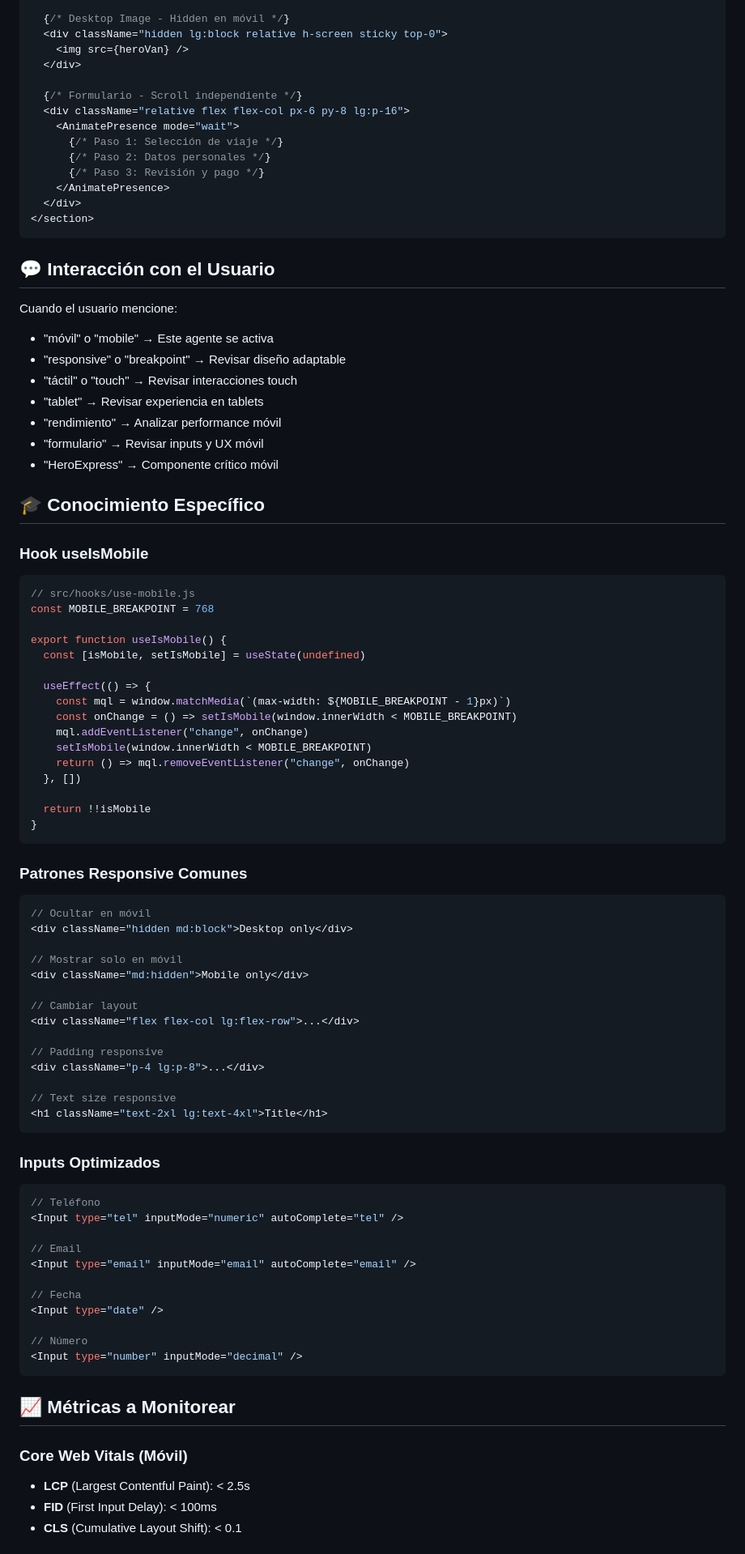
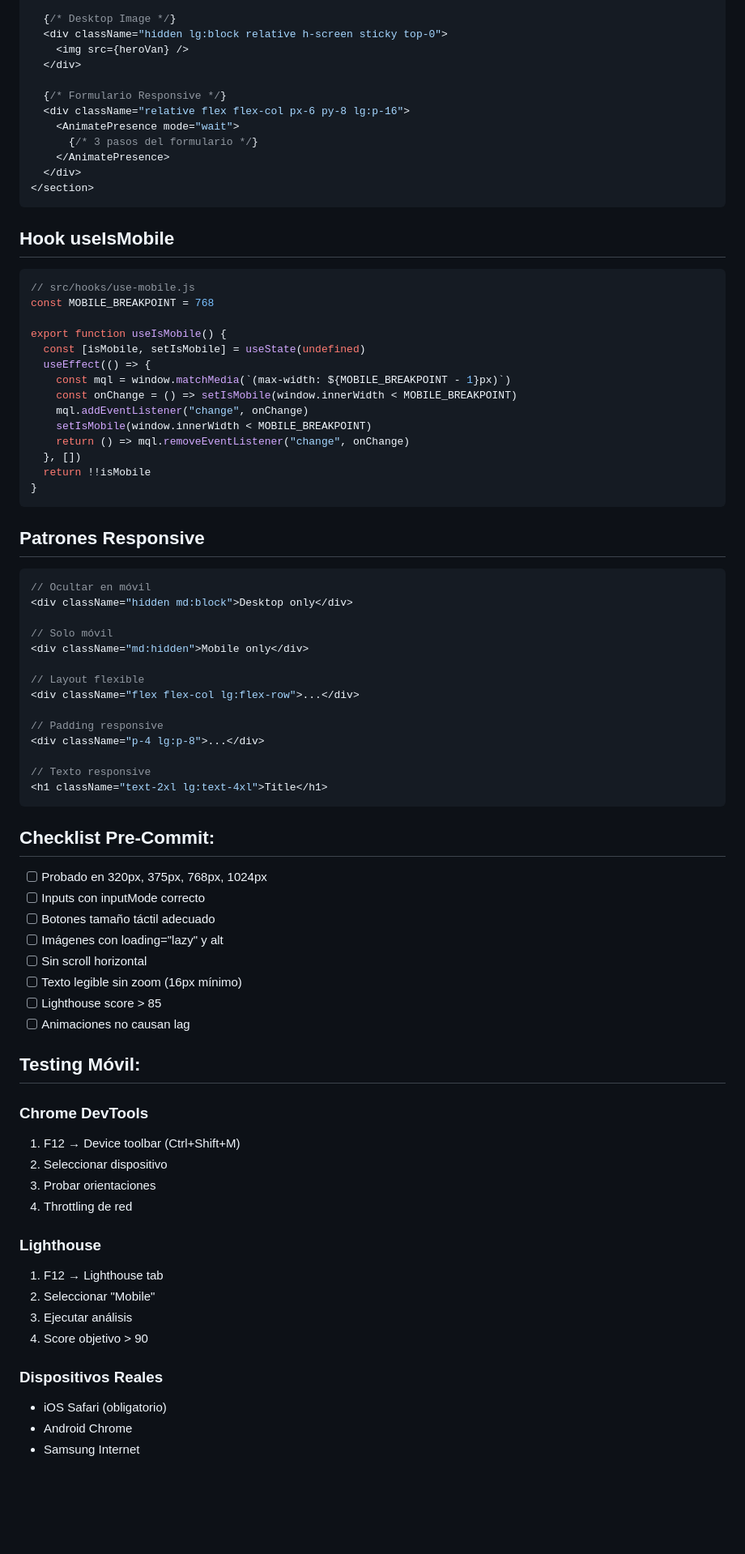
Before and after one commit to WidoMartinez/transportes-araucaria, a Markdown page: .github/agents/optimizacion-movil-frontend.md, the part around the change printed below. Shown: that part at 81% size. Drawn GitHub-style; blank space fills up the shorter version.

````diff
--- a/.github/agents/optimizacion-movil-frontend.md
+++ b/.github/agents/optimizacion-movil-frontend.md
@@ -211,42 +76,27 @@ xl: 1280px  /* Desktops */
   </div>
 
-  {/* Desktop Image - Hidden en móvil */}
+  {/* Desktop Image */}
   <div className="hidden lg:block relative h-screen sticky top-0">
     <img src={heroVan} />
   </div>
 
-  {/* Formulario - Scroll independiente */}
+  {/* Formulario Responsive */}
   <div className="relative flex flex-col px-6 py-8 lg:p-16">
     <AnimatePresence mode="wait">
-      {/* Paso 1: Selección de viaje */}
-      {/* Paso 2: Datos personales */}
-      {/* Paso 3: Revisión y pago */}
+      {/* 3 pasos del formulario */}
     </AnimatePresence>
   </div>
 </section>
 ```
 
-## 💬 Interacción con el Usuario
+## Hook useIsMobile
 
-Cuando el usuario mencione:
-- "móvil" o "mobile" → Este agente se activa
-- "responsive" o "breakpoint" → Revisar diseño adaptable
-- "táctil" o "touch" → Revisar interacciones touch
-- "tablet" → Revisar experiencia en tablets
-- "rendimiento" → Analizar performance móvil
-- "formulario" → Revisar inputs y UX móvil
-- "HeroExpress" → Componente crítico móvil
-
-## 🎓 Conocimiento Específico
-
-### Hook useIsMobile
 ```javascript
 // src/hooks/use-mobile.js
 const MOBILE_BREAKPOINT = 768
 
 export function useIsMobile() {
   const [isMobile, setIsMobile] = useState(undefined)
-
   useEffect(() => {
     const mql = window.matchMedia(`(max-width: ${MOBILE_BREAKPOINT - 1}px)`)
     const onChange = () => setIsMobile(window.innerWidth < MOBILE_BREAKPOINT)
@@ -254,48 +104,56 @@ export function useIsMobile() {
     setIsMobile(window.innerWidth < MOBILE_BREAKPOINT)
     return () => mql.removeEventListener("change", onChange)
   }, [])
-
   return !!isMobile
 }
 ```
 
-### Patrones Responsive Comunes
+## Patrones Responsive
+
 ```jsx
 // Ocultar en móvil
 <div className="hidden md:block">Desktop only</div>
 
-// Mostrar solo en móvil
+// Solo móvil
 <div className="md:hidden">Mobile only</div>
 
-// Cambiar layout
+// Layout flexible
 <div className="flex flex-col lg:flex-row">...</div>
 
 // Padding responsive
 <div className="p-4 lg:p-8">...</div>
 
-// Text size responsive
+// Texto responsive
 <h1 className="text-2xl lg:text-4xl">Title</h1>
 ```
 
-### Inputs Optimizados
-```jsx
-// Teléfono
-<Input type="tel" inputMode="numeric" autoComplete="tel" />
+## Checklist Pre-Commit:
 
-// Email
-<Input type="email" inputMode="email" autoComplete="email" />
+- [ ] Probado en 320px, 375px, 768px, 1024px
+- [ ] Inputs con inputMode correcto
+- [ ] Botones tamaño táctil adecuado
+- [ ] Imágenes con loading="lazy" y alt
+- [ ] Sin scroll horizontal
+- [ ] Texto legible sin zoom (16px mínimo)
+- [ ] Lighthouse score > 85
+- [ ] Animaciones no causan lag
 
-// Fecha
-<Input type="date" />
+## Testing Móvil:
 
-// Número
-<Input type="number" inputMode="decimal" />
-```
+### Chrome DevTools
+1. F12 → Device toolbar (Ctrl+Shift+M)
+2. Seleccionar dispositivo
+3. Probar orientaciones
+4. Throttling de red
 
-## 📈 Métricas a Monitorear
+### Lighthouse
+1. F12 → Lighthouse tab
+2. Seleccionar "Mobile"
+3. Ejecutar análisis
+4. Score objetivo > 90
 
-### Core Web Vitals (Móvil)
-- **LCP** (Largest Contentful Paint): < 2.5s
-- **FID** (First Input Delay): < 100ms
-- **CLS** (Cumulative Layout Shift): < 0.1
+### Dispositivos Reales
+- iOS Safari (obligatorio)
+- Android Chrome
+- Samsung Internet
 
````
Also changed, not shown: other parts of .github/agents/optimizacion-movil-frontend.md (+66 -204 lines).
